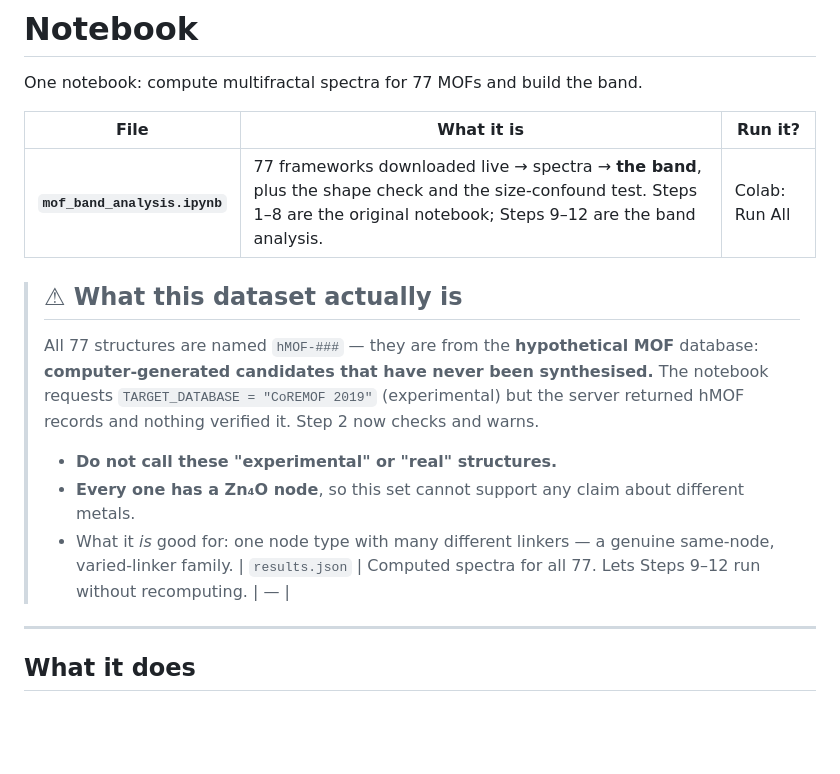
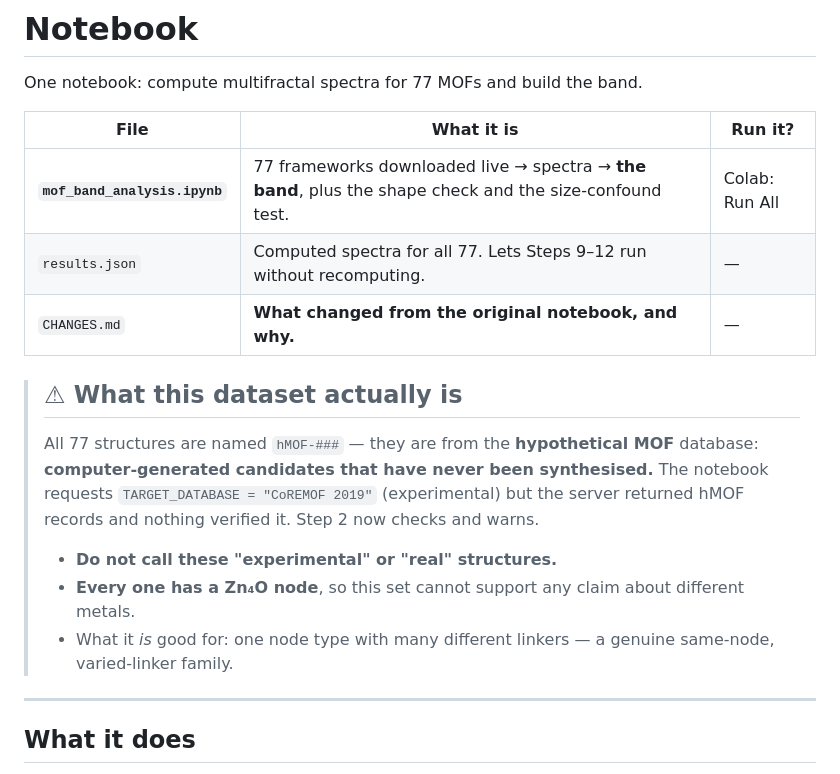
Before and after one commit to Radha-Krishna-19/fyp, a Markdown page: 3_notebooks/README.md, the part around the change. GitHub-like rendering; blank space fills up the shorter version.

```diff
--- a/3_notebooks/README.md
+++ b/3_notebooks/README.md
@@ -4,7 +4,9 @@ One notebook: compute multifractal spectra for 77 MOFs and build the band.
 
 | File | What it is | Run it? |
 |---|---|---|
-| **`mof_band_analysis.ipynb`** | 77 frameworks downloaded live → spectra → **the band**, plus the shape check and the size-confound test. Steps 1–8 are the original notebook; Steps 9–12 are the band analysis. | Colab: Run All |
+| **`mof_band_analysis.ipynb`** | 77 frameworks downloaded live → spectra → **the band**, plus the shape check and the size-confound test. | Colab: Run All |
+| `results.json` | Computed spectra for all 77. Lets Steps 9–12 run without recomputing. | — |
+| `CHANGES.md` | **What changed from the original notebook, and why.** | — |
 
 > ## ⚠ What this dataset actually is
 >
@@ -17,7 +19,7 @@ One notebook: compute multifractal spectra for 77 MOFs and build the band.
 > - **Every one has a Zn₄O node**, so this set cannot support any claim about different metals.
 > - What it *is* good for: one node type with many different linkers — a genuine
 >   same-node, varied-linker family.
-| `results.json` | Computed spectra for all 77. Lets Steps 9–12 run without recomputing. | — |
+
 
 ---
 
```
Also changed, not shown: 3_notebooks/CHANGES.md (added, +155 -0 lines).
